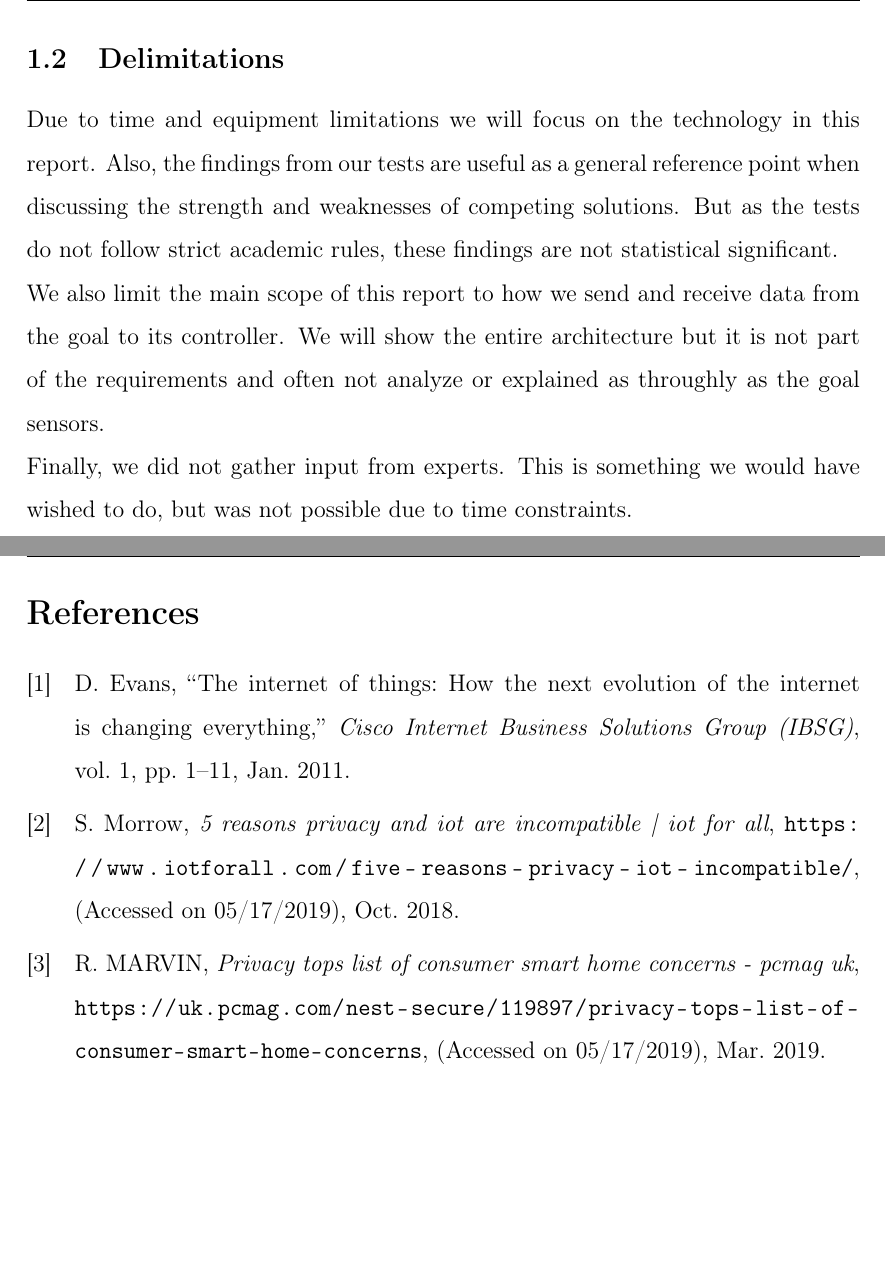
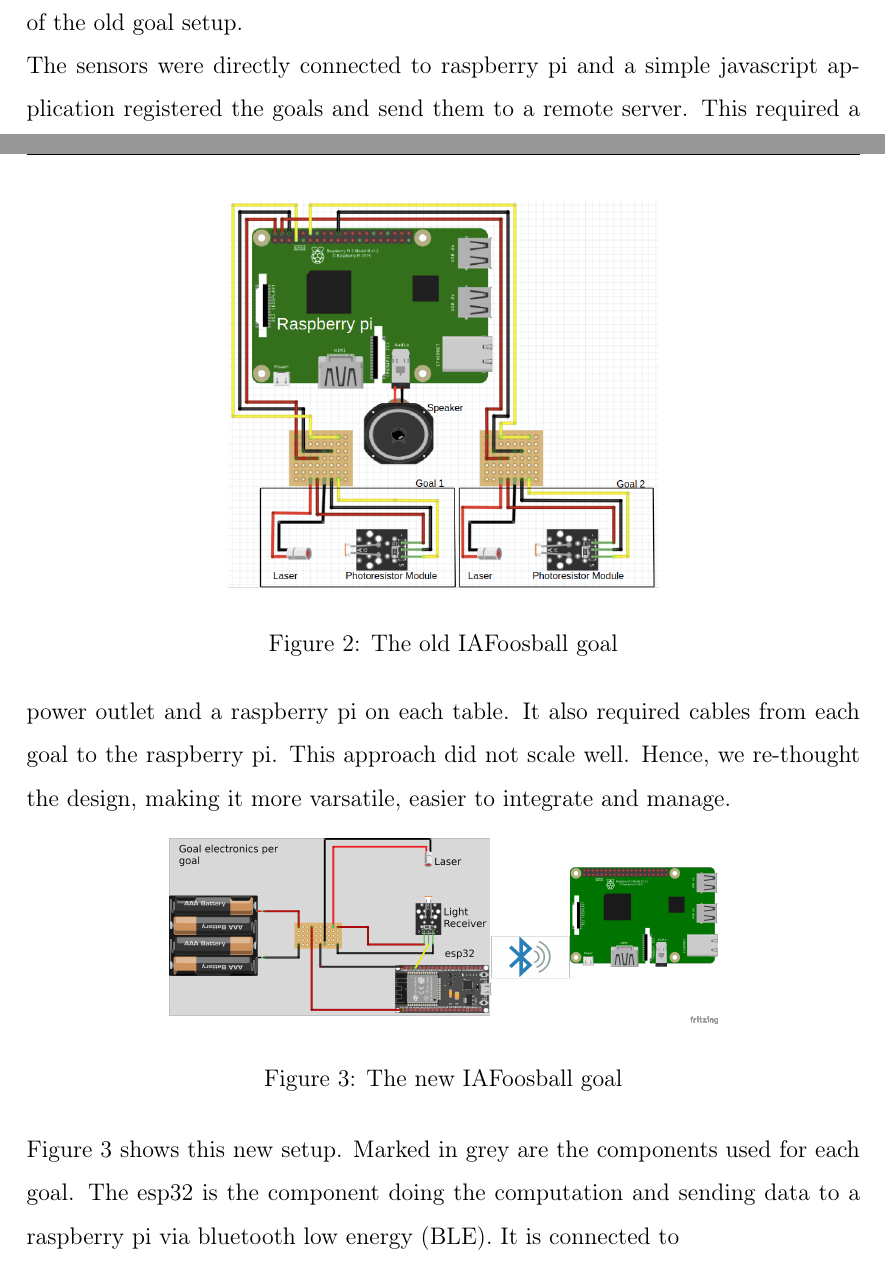
Before and after one commit to jonas27/iot-project, a LaTeX document (main.tex, which reads struct/02-iafoosball.tex): two parts of pages 5 and 6 of 6 before the commit and two parts of pages 3 and 4 of 4 after it, joined at a grey line, cut at the place of the change, the shorter picture padded with empty space. Compiled offline with pdfLaTeX.

Commit message:
push from script

```diff
--- a/main.tex
+++ b/main.tex
@@ -67,7 +67,8 @@
 \clearpage
 
 \pagenumbering{arabic}
-\input{struct/01-introduction.tex}
+% \input{struct/01-introduction.tex}
+\input{struct/02-iafoosball.tex}
 \clearpage
 
 \printbibliography[heading=bibintoc]
--- a/struct/02-iafoosball.tex
+++ b/struct/02-iafoosball.tex
@@ -9,0 +7,14 @@
+\end{figure}\\
+The foosball table in \cref{fig:architectureOld} is the development version, so it is a fully featured version. This includes, speakers with Spotify integration, LED lights, automatic ball release and a tablet. The software and hardware running on the table is not new not portable, especially concerning the goals. \Cref{fig:goalOld} shows the electronics of the old goal setup.
+\begin{figure}[h!]
+    \centering
+    \includegraphics[scale=0.3]{figures/goal-old.png}% picture filename
+    \caption{The old IAFoosball goal}\label{fig:goalOld}
+\end{figure}\\
+The sensors were directly connected to raspberry pi and a simple javascript application registered the goals and send them to a remote server. This required a power outlet and a raspberry pi on each table. It also required cables from each goal to the raspberry pi. This approach did not scale well. Hence, we re-thought the design, making it more varsatile, easier to integrate and manage.
+\begin{figure}[h!]
+    \centering
+    \includegraphics[scale=0.3]{figures/goal-new.png}% picture filename
+    \caption{The new IAFoosball goal}\label{fig:goalNew}
+\end{figure}\\
+\Cref{fig:goalNew} shows this new setup. Marked in grey are the components used for each goal. The esp32 is the component doing the computation and sending data to a raspberry pi via bluetooth low energy (BLE). It is connected to
```
Also changed, not shown: figures/architecture-old.png (added), figures/goal-new.png (added), figures/goal-old.png (added), fritzing/bleSignal.png (added), fritzing/parallelGoalNew_bb.png (added), fritzing/rectangle.svg (added), main.pdf, struct/iot-summary.pdf (added), struct/02-iafoosball.tex (11 more changed lines), 2 other files.
